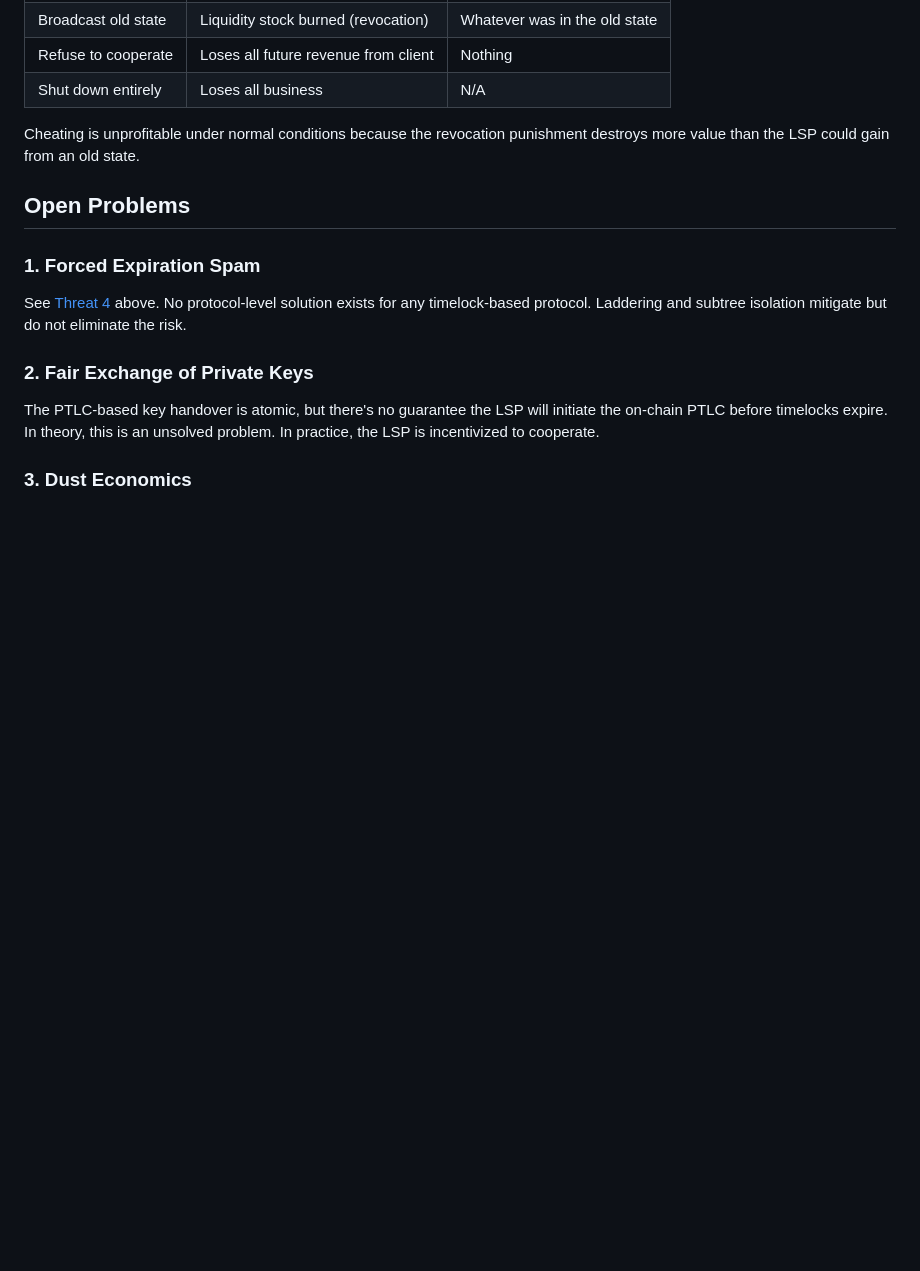
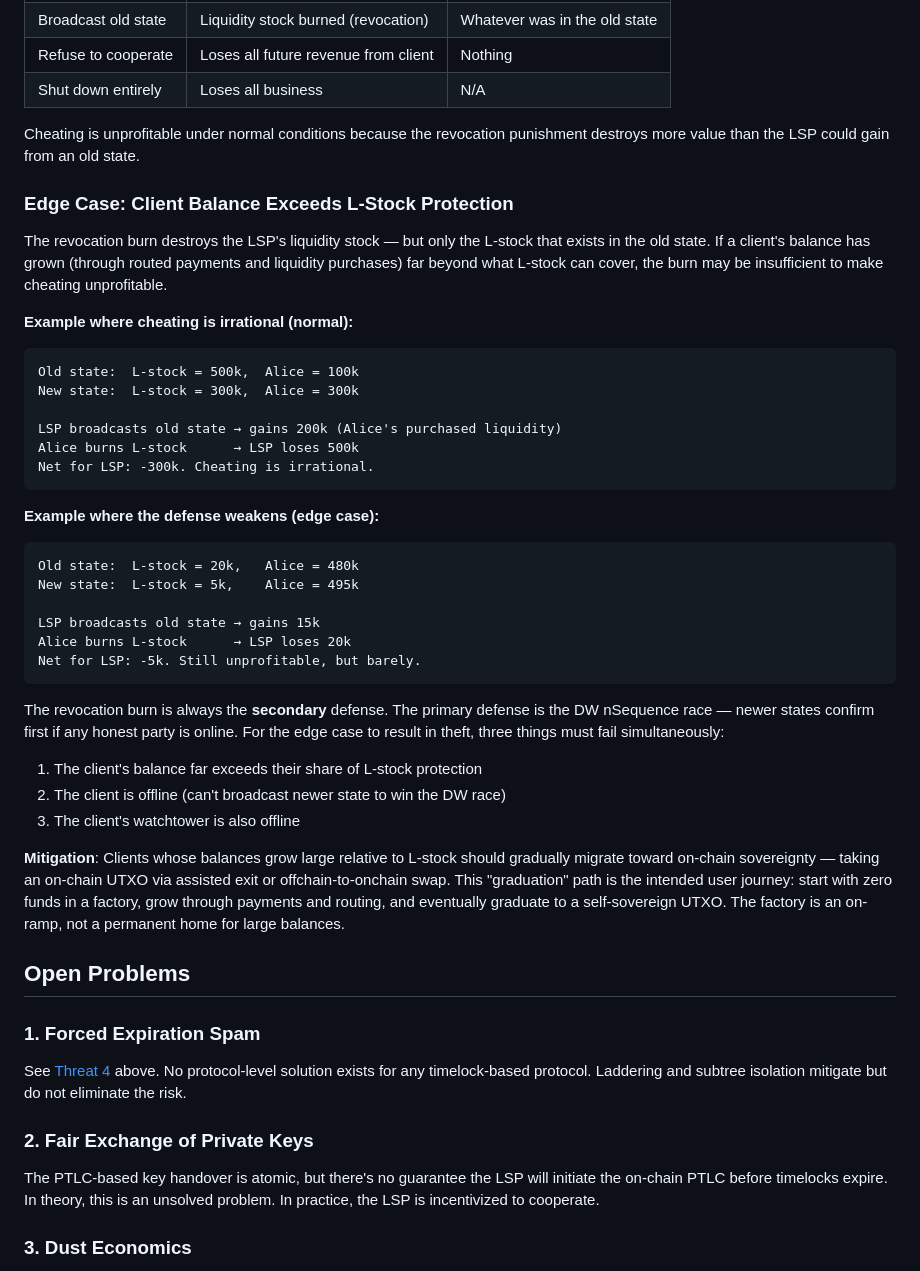
Before and after one commit to 8144225309/superscalar-docs, a Markdown page: deep-dives/security-model.md, the part around the change. GitHub-like rendering; blank space fills up the shorter version.

Commit message:
docs: document L-stock protection edge case in security model
Add analysis of the scenario where a client's balance exceeds
L-stock protection. Explains why it requires three simultaneous
failures (large balance, client offline, watchtower offline) and
documents the mitigation: graduation to on-chain sovereignty as
balances grow.

````diff
--- a/deep-dives/security-model.md
+++ b/deep-dives/security-model.md
@@ -117,6 +117,38 @@ Beyond cryptographic guarantees, SuperScalar relies on **economic incentives**:
 
 Cheating is unprofitable under normal conditions because the revocation punishment destroys more value than the LSP could gain from an old state.
 
+### Edge Case: Client Balance Exceeds L-Stock Protection
+
+The revocation burn destroys the LSP's liquidity stock — but only the L-stock that exists in the old state. If a client's balance has grown (through routed payments and liquidity purchases) far beyond what L-stock can cover, the burn may be insufficient to make cheating unprofitable.
+
+**Example where cheating is irrational (normal):**
+```
+Old state:  L-stock = 500k,  Alice = 100k
+New state:  L-stock = 300k,  Alice = 300k
+
+LSP broadcasts old state → gains 200k (Alice's purchased liquidity)
+Alice burns L-stock      → LSP loses 500k
+Net for LSP: -300k. Cheating is irrational.
+```
+
+**Example where the defense weakens (edge case):**
+```
+Old state:  L-stock = 20k,   Alice = 480k
+New state:  L-stock = 5k,    Alice = 495k
+
+LSP broadcasts old state → gains 15k
+Alice burns L-stock      → LSP loses 20k
+Net for LSP: -5k. Still unprofitable, but barely.
+```
+
+The revocation burn is always the **secondary** defense. The primary defense is the DW nSequence race — newer states confirm first if any honest party is online. For the edge case to result in theft, three things must fail simultaneously:
+
+1. The client's balance far exceeds their share of L-stock protection
+2. The client is offline (can't broadcast newer state to win the DW race)
+3. The client's watchtower is also offline
+
+**Mitigation**: Clients whose balances grow large relative to L-stock should gradually migrate toward on-chain sovereignty — taking an on-chain UTXO via assisted exit or offchain-to-onchain swap. This "graduation" path is the intended user journey: start with zero funds in a factory, grow through payments and routing, and eventually graduate to a self-sovereign UTXO. The factory is an on-ramp, not a permanent home for large balances.
+
 ## Open Problems
 
 ### 1. Forced Expiration Spam
````
